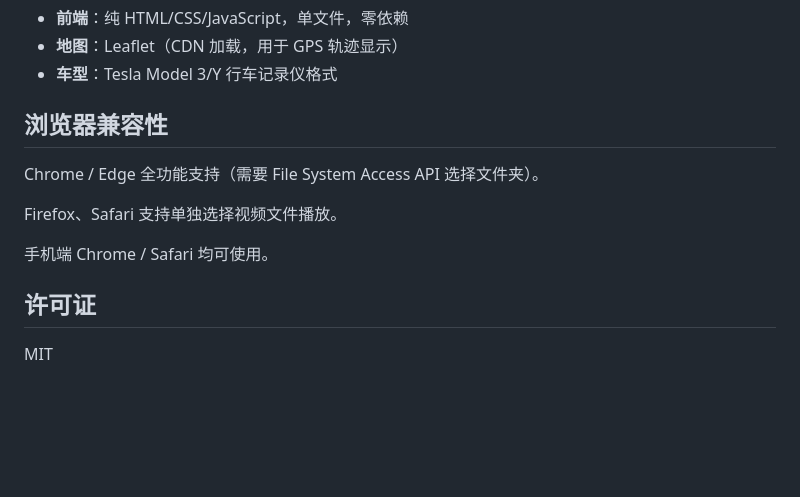
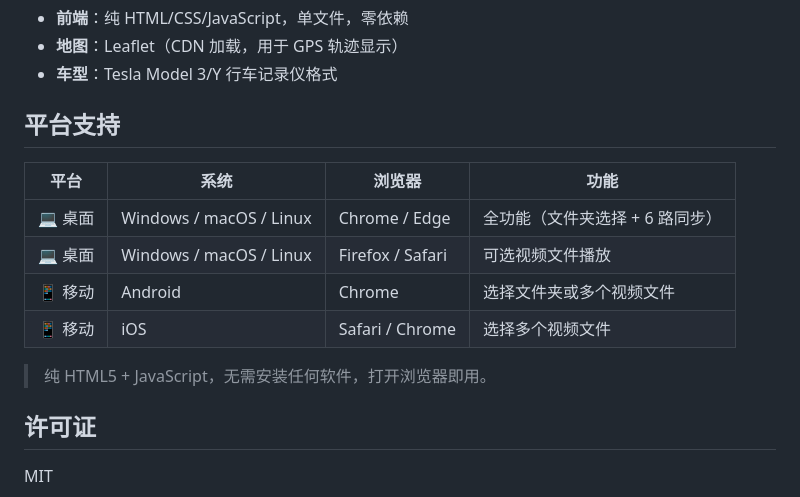
Before and after one commit to TurboTurn/tesla-cam-viewer, a Markdown page: README.md, the part around the change. Rendered like a GitHub page; blank space fills up the shorter version.

Commit message:
Expand platform support: Windows/macOS/Linux, Android/iOS, desktop/mobile

```diff
--- a/README.md
+++ b/README.md
@@ -75,13 +75,16 @@ Tesla 在 H.264 视频流的 SEI NAL 单元中以 protobuf 格式嵌入了车辆
 - **地图**：Leaflet（CDN 加载，用于 GPS 轨迹显示）
 - **车型**：Tesla Model 3/Y 行车记录仪格式
 
-## 浏览器兼容性
+## 平台支持
 
-Chrome / Edge 全功能支持（需要 File System Access API 选择文件夹）。
+| 平台 | 系统 | 浏览器 | 功能 |
+|------|------|--------|------|
+| 💻 桌面 | Windows / macOS / Linux | Chrome / Edge | 全功能（文件夹选择 + 6 路同步） |
+| 💻 桌面 | Windows / macOS / Linux | Firefox / Safari | 可选视频文件播放 |
+| 📱 移动 | Android | Chrome | 选择文件夹或多个视频文件 |
+| 📱 移动 | iOS | Safari / Chrome | 选择多个视频文件 |
 
-Firefox、Safari 支持单独选择视频文件播放。
-
-手机端 Chrome / Safari 均可使用。
+> 纯 HTML5 + JavaScript，无需安装任何软件，打开浏览器即用。
 
 ## 许可证
 
```
